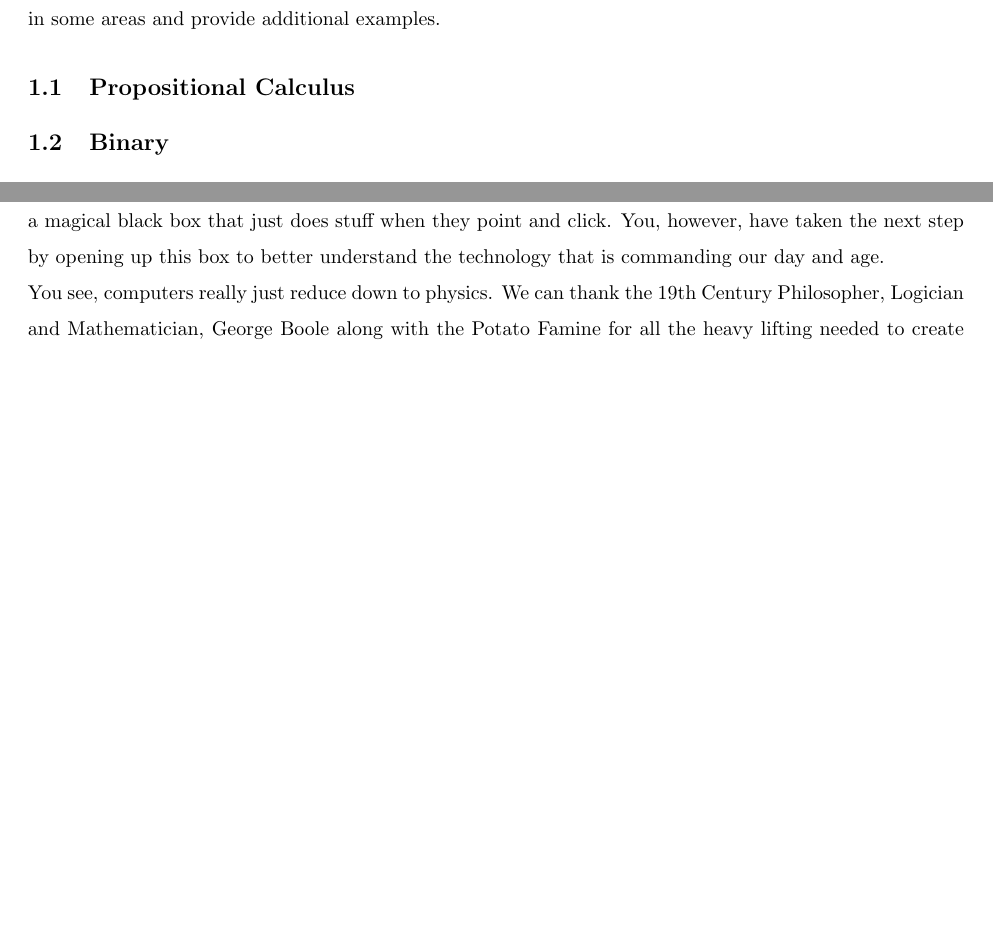
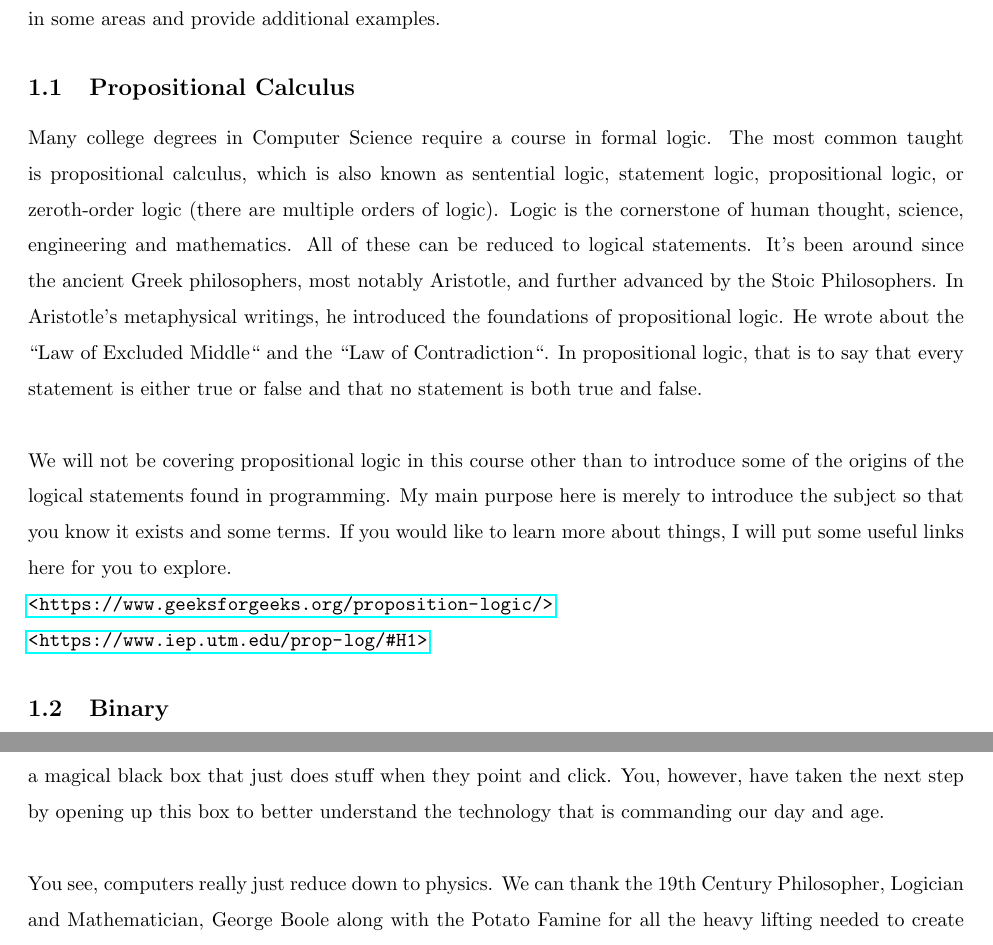
Before and after one commit to erudition-labs/UdemyComp101, a LaTeX document (Chapter1/Chapter1.tex): two parts of pages 3 and 4 of 14, joined at a grey line, cut so that both start at the same text, the shorter picture padded with empty space. Compiled offline with pdfLaTeX.

Commit message:
added a logic subsection

```diff
--- a/Chapter1/Chapter1.tex
+++ b/Chapter1/Chapter1.tex
@@ -84,6 +84,12 @@ Computer Science 101: Introduction to Java and Algorithms\\
 Pre-Chapters will be optional prerequisites that we think could potentially be useful for the particular Video Series Section (which we use interchangeably with Chapter). Also, throughout these pages, I will talk about origins and things I just find interesting about these topics. If none of this stuff makes sense, don't worry, it`s optional and you can still learn to code and be great at it without this information. Finally, throughout these documents, we will be going over what was covered in the video series as well as go more into depth in some areas and provide additional examples.
 
 \subsection{Propositional Calculus}
+Many college degrees in Computer Science require a course in formal logic. The most common taught is propositional calculus, which is also known as sentential logic, statement logic, propositional logic,  or zeroth-order logic (there are multiple orders of logic). Logic is the cornerstone of human thought, science, engineering and mathematics. All of these can be reduced to logical statements. It's been around since the ancient Greek philosophers, most notably Aristotle, and further advanced by the Stoic Philosophers. In Aristotle's metaphysical writings, he introduced the foundations of propositional logic. He wrote about the ``Law of Excluded Middle`` and the ``Law of Contradiction``. In propositional logic, that is to say that every statement is either true or false and that no statement is both true and false.\\
+
+We will not be covering propositional logic in this course other than to introduce some of the origins of the logical statements found in programming. My main purpose here is merely to introduce the subject so that you know it exists and some terms. If you would like to learn more about things, I will put some useful links here for you to explore.
+
+\url{<https://www.geeksforgeeks.org/proposition-logic/>}\\
+\url {<https://www.iep.utm.edu/prop-log/#H1>}
 
 \subsection{Binary}
 Binary is a mathematical abstraction that we as humans devised in order to encode information discretely and in a boolean logic friendly way. We encode information in sequences of $1$`s and $0$`s. Rather than me explain exactly what binary is, I would recommend that you research it yourself as it`s not really that crucial to beginner programming other than understanding. Perhaps start here \url{<https://www.computerhope.com/jargon/b/binary.htm>}
@@ -101,7 +107,7 @@ As mentioned above, binary is used to encode information into sequences of $1$`s
 
 \subsection{What is a Program?}
 \paragraph{If you would like to just skip to the more useful stuff about what a program is, look for the next bold face paragraph.}
-If you are an absolute beginner to programming or even just the tech world, you may be asking yourself, what is a program and what is programming? To many people computers are a magical black box that just does stuff when they point and click. You, however, have taken the next step by opening up this box to better understand the technology that is commanding our day and age.
+If you are an absolute beginner to programming or even just the tech world, you may be asking yourself, what is a program and what is programming? To many people computers are a magical black box that just does stuff when they point and click. You, however, have taken the next step by opening up this box to better understand the technology that is commanding our day and age.\\
 
 You see, computers really just reduce down to physics. We can thank the 19th Century Philosopher, Logician and Mathematician, George Boole along with the Potato Famine for all the heavy lifting needed to create the foundations for the Information Age that we currently live in. He invented Boolean Algebra while trying to solve the potato famine and attempt to prove the existence of God. In doing so, he created the mathematics that would become the foundations for digital logic long before we ever had the technology to utilize it.\\
 
```
Also changed, not shown: Chapter1/Chapter1.pdf, 2 other files.
